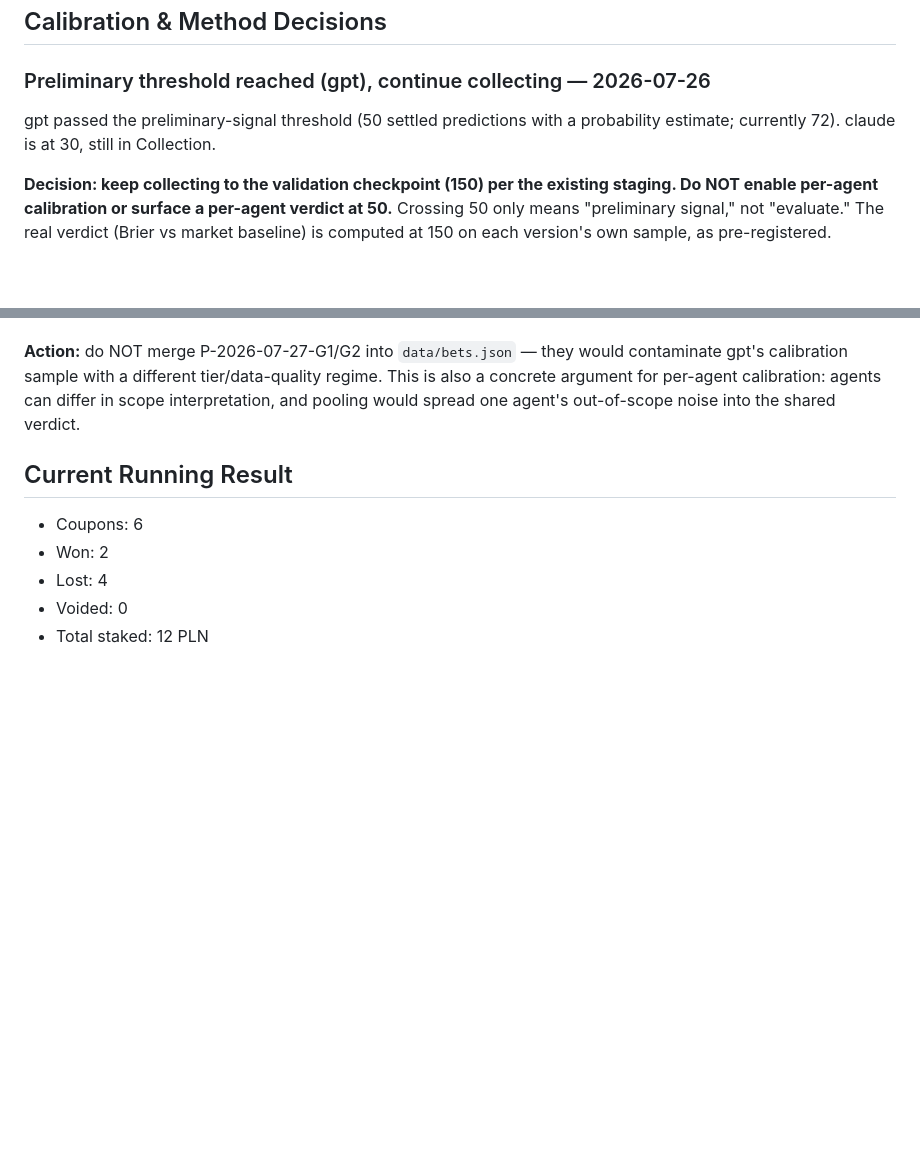
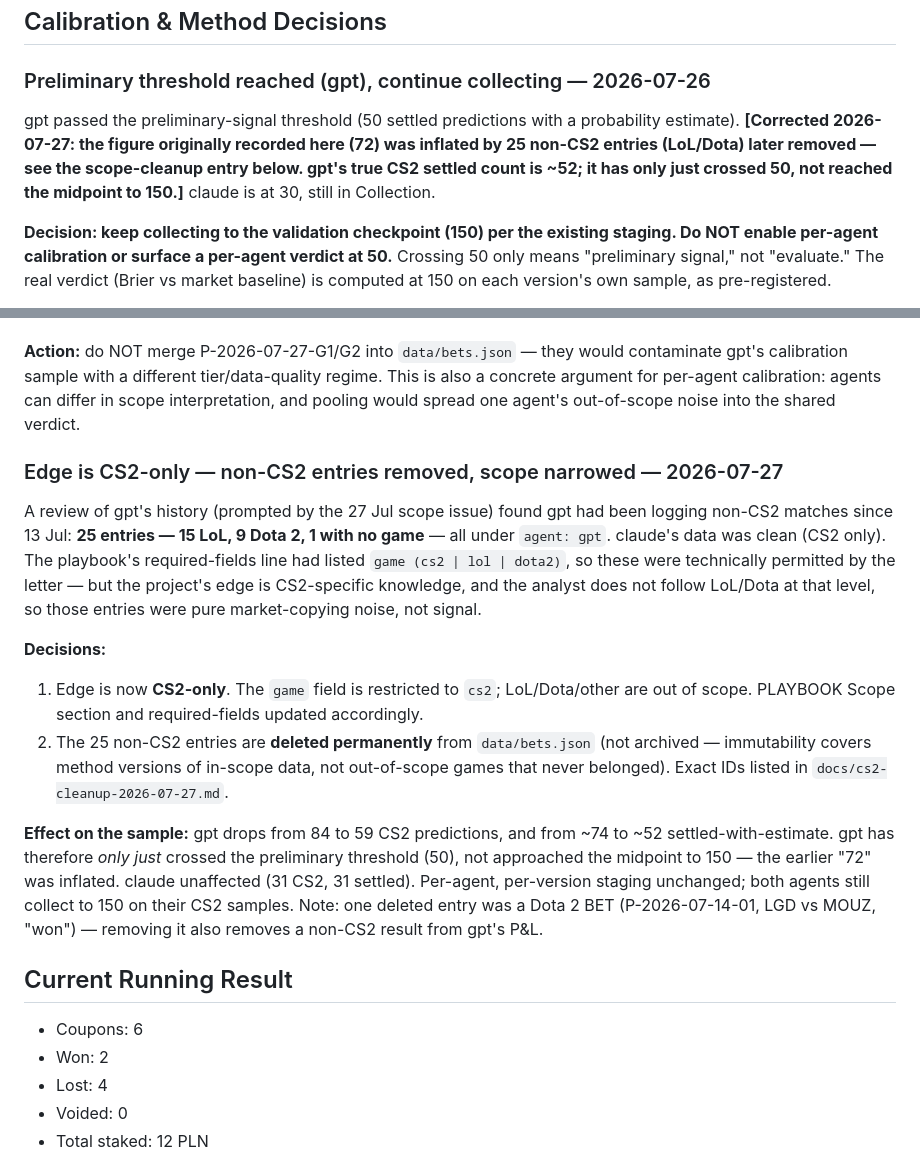
Before and after one commit to dgrochowicki/Edge, a Markdown page: docs/PROJECT_MEMORY.md, 2 parts joined by grey strips. Rendered like a GitHub page; blank space fills up the shorter version.

```diff
--- a/docs/PROJECT_MEMORY.md
+++ b/docs/PROJECT_MEMORY.md
@@ -175,7 +175,7 @@ This PASS was justified because the short price did not compensate for the risk.
 
 ### Preliminary threshold reached (gpt), continue collecting — 2026-07-26
 
-gpt passed the preliminary-signal threshold (50 settled predictions with a probability estimate; currently 72). claude is at 30, still in Collection.
+gpt passed the preliminary-signal threshold (50 settled predictions with a probability estimate). **[Corrected 2026-07-27: the figure originally recorded here (72) was inflated by 25 non-CS2 entries (LoL/Dota) later removed — see the scope-cleanup entry below. gpt's true CS2 settled count is ~52; it has only just crossed 50, not reached the midpoint to 150.]** claude is at 30, still in Collection.
 
 **Decision: keep collecting to the validation checkpoint (150) per the existing staging. Do NOT enable per-agent calibration or surface a per-agent verdict at 50.** Crossing 50 only means "preliminary signal," not "evaluate." The real verdict (Brier vs market baseline) is computed at 150 on each version's own sample, as pre-registered.
 
@@ -190,6 +190,16 @@ On 2026-07-27 (a break in the BLAST calendar, no tier-1 matches), the gpt report
 **Root cause:** the playbook's Logging rule said "every market that receives a full analysis is logged" but never defined *which matches merit analysis at all*. gpt followed the letter (valued → logged) but valued out-of-scope matches. Gap closed: a **Scope** subsection was added to PLAYBOOK before Logging, stating Edge analyses only tier-1/S-Tier (primarily BLAST); tier-2/3, qualifiers (StarLadder/CCT/Thunderpick/NODWIN/etc.), academy/B-teams, and non-BLAST non-S-Tier get no analysis, no fair odds, no JSON entry. Out-of-scope ≠ PASS.
 
 **Action:** do NOT merge P-2026-07-27-G1/G2 into `data/bets.json` — they would contaminate gpt's calibration sample with a different tier/data-quality regime. This is also a concrete argument for per-agent calibration: agents can differ in scope interpretation, and pooling would spread one agent's out-of-scope noise into the shared verdict.
+
+### Edge is CS2-only — non-CS2 entries removed, scope narrowed — 2026-07-27
+
+A review of gpt's history (prompted by the 27 Jul scope issue) found gpt had been logging non-CS2 matches since 13 Jul: **25 entries — 15 LoL, 9 Dota 2, 1 with no game** — all under `agent: gpt`. claude's data was clean (CS2 only). The playbook's required-fields line had listed `game (cs2 | lol | dota2)`, so these were technically permitted by the letter — but the project's edge is CS2-specific knowledge, and the analyst does not follow LoL/Dota at that level, so those entries were pure market-copying noise, not signal.
+
+**Decisions:**
+1. Edge is now **CS2-only**. The `game` field is restricted to `cs2`; LoL/Dota/other are out of scope. PLAYBOOK Scope section and required-fields updated accordingly.
+2. The 25 non-CS2 entries are **deleted permanently** from `data/bets.json` (not archived — immutability covers method versions of in-scope data, not out-of-scope games that never belonged). Exact IDs listed in `docs/cs2-cleanup-2026-07-27.md`.
+
+**Effect on the sample:** gpt drops from 84 to 59 CS2 predictions, and from ~74 to ~52 settled-with-estimate. gpt has therefore *only just* crossed the preliminary threshold (50), not approached the midpoint to 150 — the earlier "72" was inflated. claude unaffected (31 CS2, 31 settled). Per-agent, per-version staging unchanged; both agents still collect to 150 on their CS2 samples. Note: one deleted entry was a Dota 2 BET (P-2026-07-14-01, LGD vs MOUZ, "won") — removing it also removes a non-CS2 result from gpt's P&L.
 
 ## Current Running Result
 
```
Also changed, not shown: docs/PLAYBOOK.md (+4 -2 lines), docs/cs2-cleanup-2026-07-27.md (added, +49 -0 lines).
